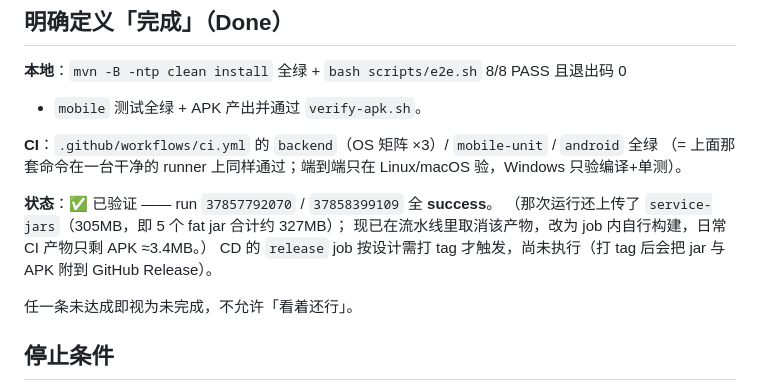
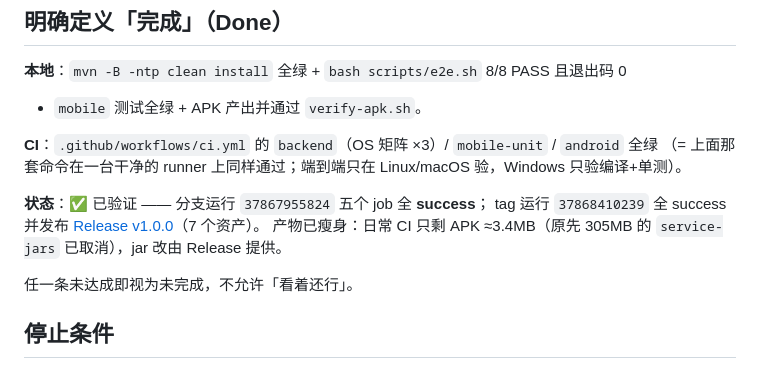
Before and after one commit to prob-Avahh-real/microservice-demo, a Markdown page: PROJECT_NOTES.md, the part around the change. GitHub-like rendering.

```diff
--- a/PROJECT_NOTES.md
+++ b/PROJECT_NOTES.md
@@ -184,10 +184,9 @@
 **CI**：`.github/workflows/ci.yml` 的 `backend`（OS 矩阵 ×3）/ `mobile-unit` / `android` 全绿
 （= 上面那套命令在一台干净的 runner 上同样通过；端到端只在 Linux/macOS 验，Windows 只验编译+单测）。
 
-**状态**：✅ 已验证 —— run `37857792070` / `37858399109` 全 **success**。
-（那次运行还上传了 `service-jars`（305MB，即 5 个 fat jar 合计约 327MB）；
-现已在流水线里取消该产物，改为 job 内自行构建，日常 CI 产物只剩 APK ≈3.4MB。）
-CD 的 `release` job 按设计需打 tag 才触发，尚未执行（打 tag 后会把 jar 与 APK 附到 GitHub Release）。
+**状态**：✅ 已验证 —— 分支运行 `37867955824` 五个 job 全 **success**；
+tag 运行 `37868410239` 全 success 并发布 [Release v1.0.0](https://github.com/prob-Avahh-real/microservice-demo/releases/tag/v1.0.0)（7 个资产）。
+产物已瘦身：日常 CI 只剩 APK ≈3.4MB（原先 305MB 的 `service-jars` 已取消），jar 改由 Release 提供。
 
 任一条未达成即视为未完成，不允许「看着还行」。
 
```
Also changed, not shown: CHANGELOG.md (+10 -0 lines), README.md (+7 -3 lines).
